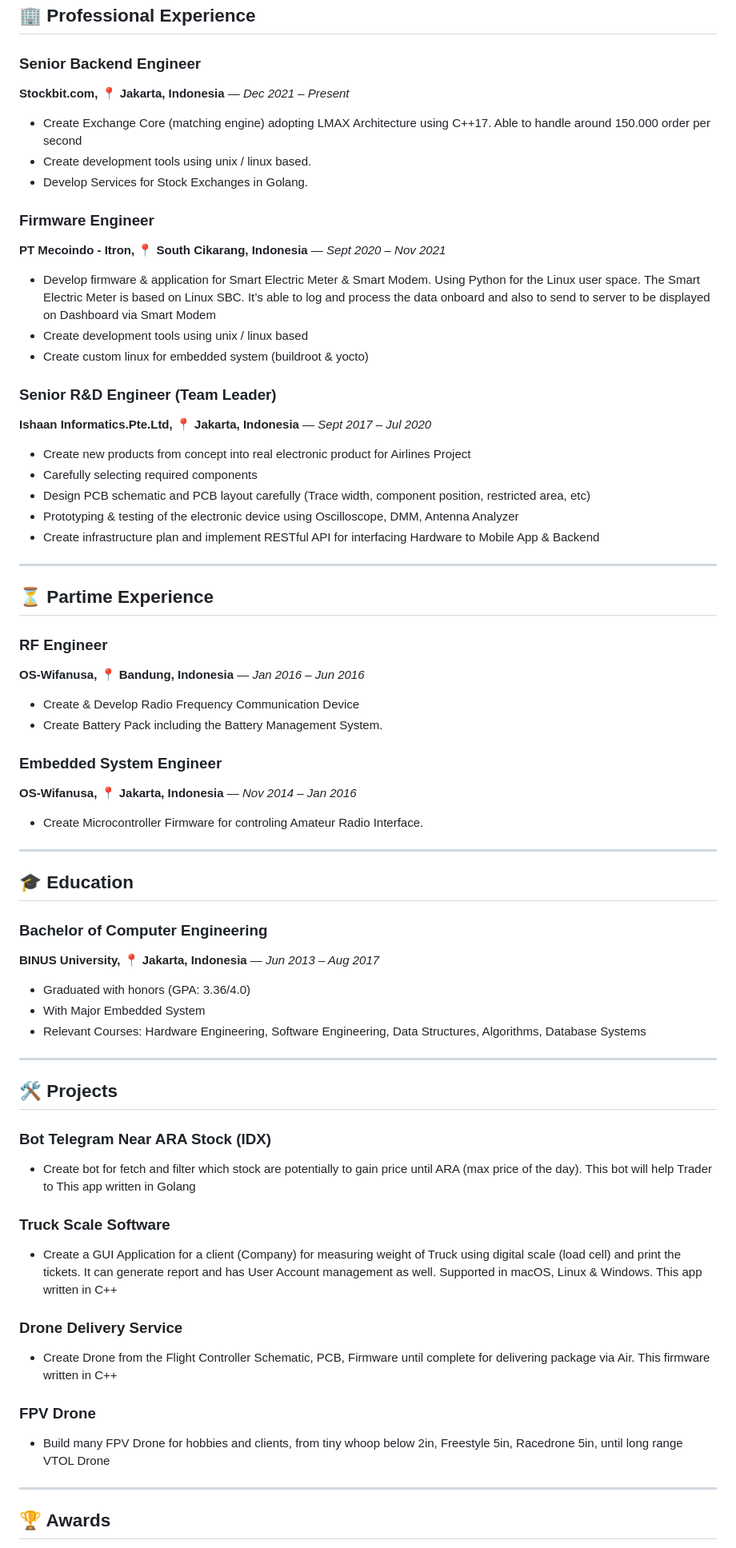
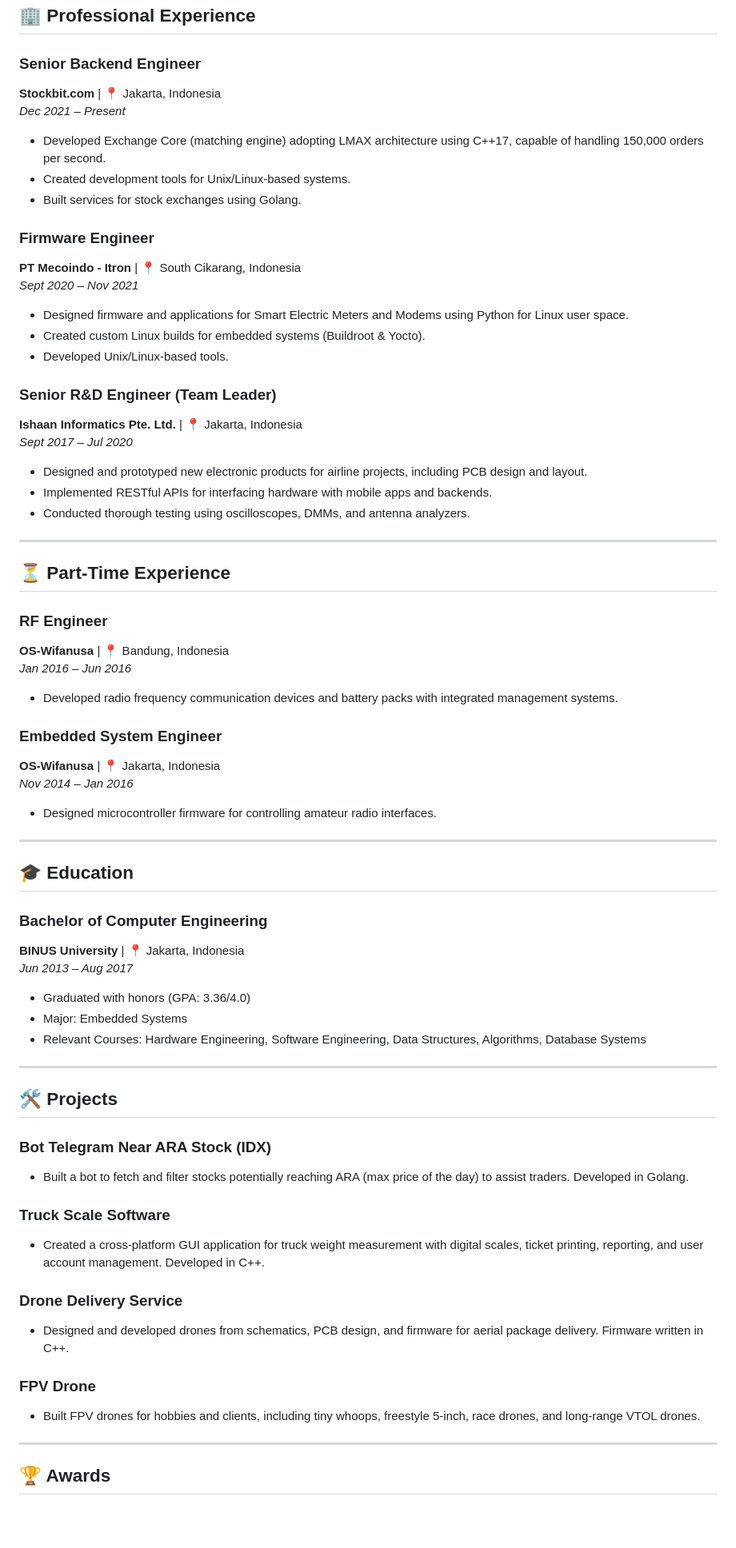
Before and after one commit to devararendy/cv-portfolio, a Markdown page: README.md, the part around one of its changes. Shown at 80% size. GitHub-like rendering; blank space fills up the shorter version.

Commit message:
beautified

```diff
--- a/README.md
+++ b/README.md
@@ -40,51 +40,49 @@ Motivated and results-driven software and hardware developer with 8+ years of ex
 ## **🏢 Professional Experience**
 
 ### **Senior Backend Engineer**
-**Stockbit.com, 📍 Jakarta, Indonesia** — *Dec 2021 – Present*
-- Create Exchange Core (matching engine) adopting LMAX
-Architecture using C++17. Able to handle around 150.000 order per second
-- Create development tools using unix / linux based.
-- Develop Services for Stock Exchanges in Golang.
+**Stockbit.com** | 📍 Jakarta, Indonesia
+*Dec 2021 – Present*
+- Developed Exchange Core (matching engine) adopting LMAX architecture using C++17, capable of handling 150,000 orders per second.
+- Created development tools for Unix/Linux-based systems.
+- Built services for stock exchanges using Golang.
 
 ### **Firmware Engineer**
-**PT Mecoindo - Itron, 📍 South Cikarang, Indonesia** — *Sept 2020 – Nov 2021*
-- Develop firmware & application for Smart Electric Meter & Smart
-Modem. Using Python for the Linux user space. The Smart Electric
-Meter is based on Linux SBC. It’s able to log and process the data
-onboard and also to send to server to be displayed on Dashboard via Smart Modem
-- Create development tools using unix / linux based
-- Create custom linux for embedded system (buildroot & yocto)
+**PT Mecoindo - Itron** | 📍 South Cikarang, Indonesia
+*Sept 2020 – Nov 2021*
+- Designed firmware and applications for Smart Electric Meters and Modems using Python for Linux user space.
+- Created custom Linux builds for embedded systems (Buildroot & Yocto).
+- Developed Unix/Linux-based tools.
 
 ### **Senior R&D Engineer (Team Leader)**
-**Ishaan Informatics.Pte.Ltd, 📍 Jakarta, Indonesia** — *Sept 2017 – Jul 2020*
-- Create new products from concept into real electronic product for Airlines
-Project
-- Carefully selecting required components
-- Design PCB schematic and PCB layout carefully (Trace width, component position, restricted area, etc)
-- Prototyping & testing of the electronic device using Oscilloscope, DMM, Antenna Analyzer
-- Create infrastructure plan and implement RESTful API for interfacing Hardware to Mobile App & Backend
+**Ishaan Informatics Pte. Ltd.** | 📍 Jakarta, Indonesia
+*Sept 2017 – Jul 2020*
+- Designed and prototyped new electronic products for airline projects, including PCB design and layout.
+- Implemented RESTful APIs for interfacing hardware with mobile apps and backends.
+- Conducted thorough testing using oscilloscopes, DMMs, and antenna analyzers.
 
 ---
 
-## **⏳ Partime Experience**
+## **⏳ Part-Time Experience**
 
 ### **RF Engineer**
-**OS-Wifanusa, 📍 Bandung, Indonesia** — *Jan 2016 – Jun 2016*
-- Create & Develop Radio Frequency Communication Device
-- Create Battery Pack including the Battery Management System.
+**OS-Wifanusa** | 📍 Bandung, Indonesia
+*Jan 2016 – Jun 2016*
+- Developed radio frequency communication devices and battery packs with integrated management systems.
 
 ### **Embedded System Engineer**
-**OS-Wifanusa, 📍 Jakarta, Indonesia** — *Nov 2014 – Jan 2016*
-- Create Microcontroller Firmware for controling Amateur Radio Interface.
+**OS-Wifanusa** | 📍 Jakarta, Indonesia
+*Nov 2014 – Jan 2016*
+- Designed microcontroller firmware for controlling amateur radio interfaces.
 
 ---
 
 ## **🎓 Education**
 
 ### **Bachelor of Computer Engineering**
-**BINUS University, 📍 Jakarta, Indonesia** — *Jun 2013 – Aug 2017*
+**BINUS University** | 📍 Jakarta, Indonesia
+*Jun 2013 – Aug 2017*
 - Graduated with honors (GPA: 3.36/4.0)
-- With Major Embedded System
+- Major: Embedded Systems
 - Relevant Courses: Hardware Engineering, Software Engineering, Data Structures, Algorithms, Database Systems
 
 ---
@@ -92,16 +90,16 @@ Project
 ## **🛠️ Projects**
 
 ### **Bot Telegram Near ARA Stock (IDX)**
-- Create bot for fetch and filter which stock are potentially to gain price until ARA (max price of the day). This bot will help Trader to  This app written in Golang
+- Built a bot to fetch and filter stocks potentially reaching ARA (max price of the day) to assist traders. Developed in Golang.
 
 ### **Truck Scale Software**
-- Create a GUI Application for a client (Company) for measuring weight of Truck using digital scale (load cell) and print the tickets. It can generate report and has User Account management as well. Supported in macOS, Linux & Windows. This app written in C++
+- Created a cross-platform GUI application for truck weight measurement with digital scales, ticket printing, reporting, and user account management. Developed in C++.
 
 ### **Drone Delivery Service**
-- Create Drone from the Flight Controller Schematic, PCB, Firmware until complete for delivering package via Air. This firmware written in C++
+- Designed and developed drones from schematics, PCB design, and firmware for aerial package delivery. Firmware written in C++.
 
 ### **FPV Drone**
-- Build many FPV Drone for hobbies and clients, from tiny whoop below 2in, Freestyle 5in, Racedrone 5in, until long range VTOL Drone
+- Built FPV drones for hobbies and clients, including tiny whoops, freestyle 5-inch, race drones, and long-range VTOL drones.
 
 ---
 
```
Also changed, not shown: other parts of README.md (+10 -11 lines).
